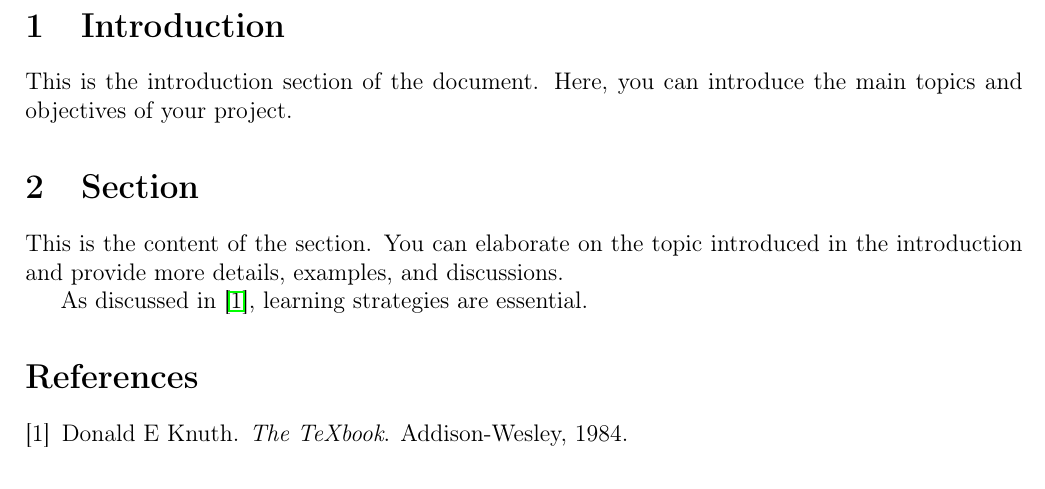
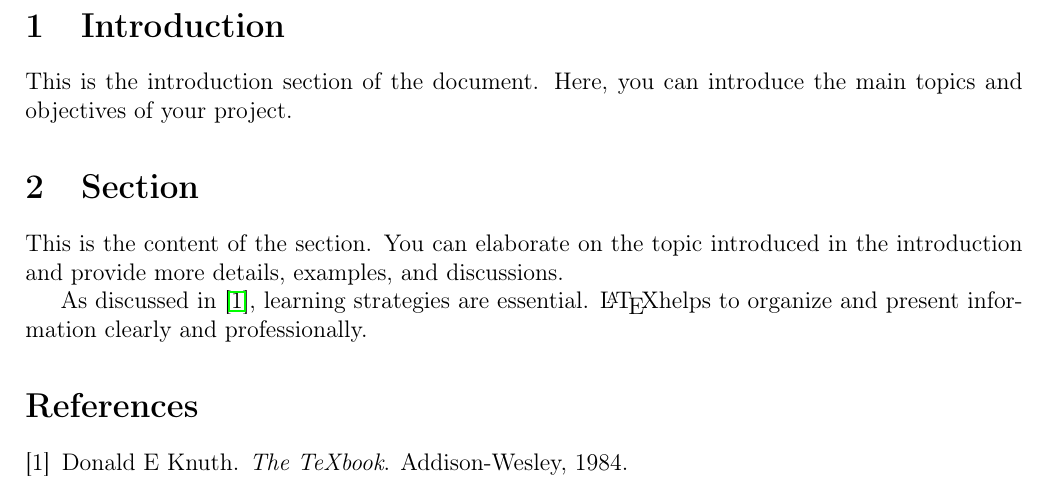
Before and after one commit to estanislaocrivos/latex-project-template, a LaTeX document (main.tex): part of page 2 of 2, cut so that both start at the same text. Compiled offline with pdfLaTeX.

Commit message:
Updates.

```diff
--- a/main.tex
+++ b/main.tex
@@ -17,7 +17,7 @@
 \input{sections/section.tex}
 
 % Example citation
-As discussed in \cite{knuth1984texbook}, learning strategies are essential.
+As discussed in \cite{knuth1984texbook}, learning strategies are essential. \LaTeX helps to organize and present information clearly and professionally.
 
 \bibliographystyle{plain}
 \bibliography{bib/references}
```
Also changed, not shown: README.md.
